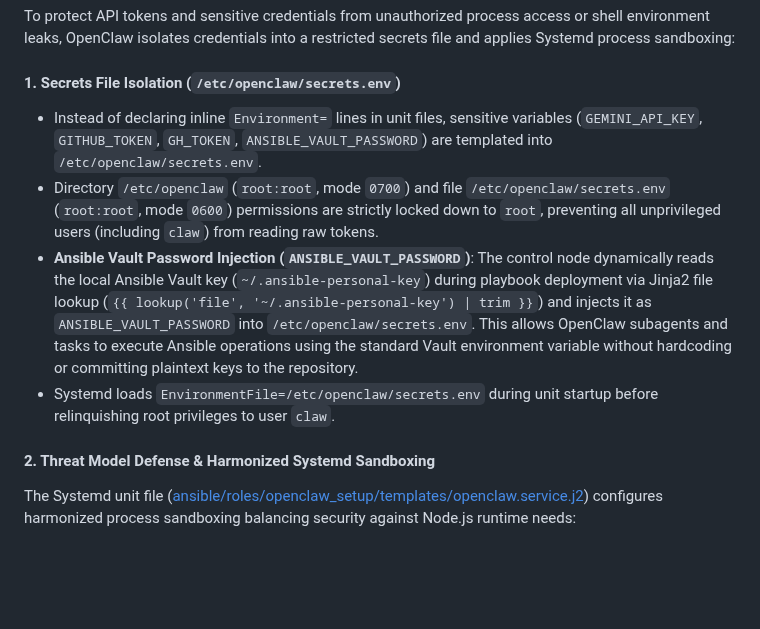
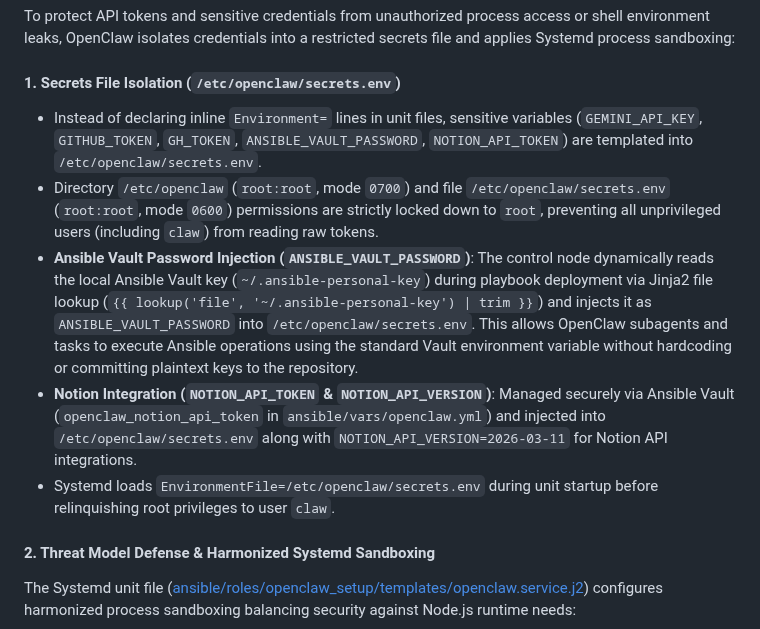
Before and after one commit to Farzy/self-config, a Markdown page: docs/openclaw.md, the part around the change. GitHub-like rendering; blank space fills up the shorter version.

Commit message:
docs(openclaw): document Notion API token integration and secrets.env templating

```diff
--- a/docs/openclaw.md
+++ b/docs/openclaw.md
@@ -96,10 +96,12 @@ uv run ansible-playbook --diff --vault-id personal@~/.ansible-personal-key playb
 To protect API tokens and sensitive credentials from unauthorized process access or shell environment leaks, OpenClaw isolates credentials into a restricted secrets file and applies Systemd process sandboxing:
 
 #### 1. Secrets File Isolation (`/etc/openclaw/secrets.env`)
-- Instead of declaring inline `Environment=` lines in unit files, sensitive variables (`GEMINI_API_KEY`, `GITHUB_TOKEN`, `GH_TOKEN`, `ANSIBLE_VAULT_PASSWORD`) are templated into `/etc/openclaw/secrets.env`.
+- Instead of declaring inline `Environment=` lines in unit files, sensitive variables (`GEMINI_API_KEY`, `GITHUB_TOKEN`, `GH_TOKEN`, `ANSIBLE_VAULT_PASSWORD`, `NOTION_API_TOKEN`) are templated into `/etc/openclaw/secrets.env`.
 - Directory `/etc/openclaw` (`root:root`, mode `0700`) and file `/etc/openclaw/secrets.env` (`root:root`, mode `0600`) permissions are strictly locked down to `root`, preventing all unprivileged users (including `claw`) from reading raw tokens.
 - **Ansible Vault Password Injection (`ANSIBLE_VAULT_PASSWORD`)**: The control node dynamically reads the local Ansible Vault key (`~/.ansible-personal-key`) during playbook deployment via Jinja2 file lookup (`{{ lookup('file', '~/.ansible-personal-key') | trim }}`) and injects it as `ANSIBLE_VAULT_PASSWORD` into `/etc/openclaw/secrets.env`. This allows OpenClaw subagents and tasks to execute Ansible operations using the standard Vault environment variable without hardcoding or committing plaintext keys to the repository.
+- **Notion Integration (`NOTION_API_TOKEN` & `NOTION_API_VERSION`)**: Managed securely via Ansible Vault (`openclaw_notion_api_token` in `ansible/vars/openclaw.yml`) and injected into `/etc/openclaw/secrets.env` along with `NOTION_API_VERSION=2026-03-11` for Notion API integrations.
 - Systemd loads `EnvironmentFile=/etc/openclaw/secrets.env` during unit startup before relinquishing root privileges to user `claw`.
+
 
 
 #### 2. Threat Model Defense & Harmonized Systemd Sandboxing
```
